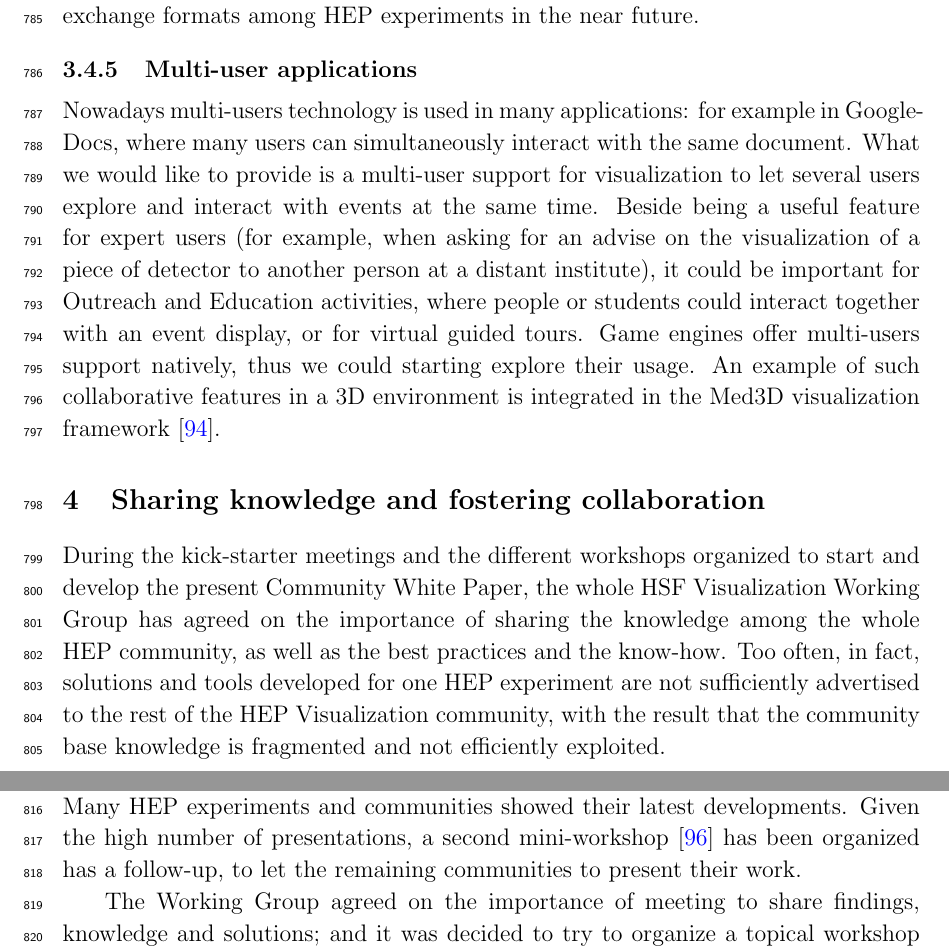
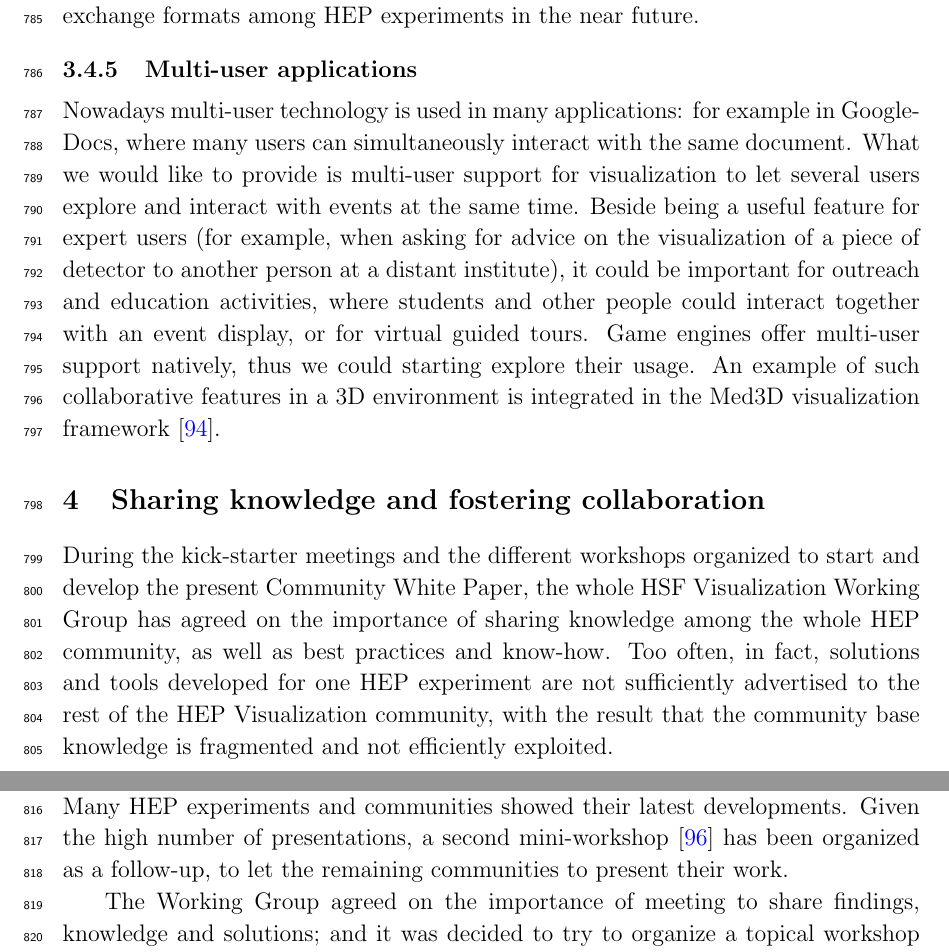
Before and after one commit to HSF/Visualization, a LaTeX document (documents/CWP/cwp-wg-visualization.tex): two parts of pages 27 and 28 of 36, joined at a grey line, cut so that both start at the same text. Compiled offline with pdfLaTeX.

Commit message:
more typos

```diff
--- a/documents/CWP/cwp-wg-visualization.tex
+++ b/documents/CWP/cwp-wg-visualization.tex
@@ -957,19 +957,19 @@ client-server tools and data exchange formats among HEP experiments in the near
 \hypertarget{multi-user}{%
 \subsubsection{Multi-user applications}\label{multi-user}}
 
-Nowadays multi-users technology is used in many applications: for example in GoogleDocs, where many users can simultaneously
-interact with the same document. What we would like to provide is a multi-user support for visualization to let several users
-explore and interact with events at the same time. Beside being a useful feature for expert users (for example, when asking for an advise on the visualization of a piece of detector to another person at a distant institute), it could be important for
-Outreach and Education activities, where people or students could interact together with an event display, or for virtual guided tours.
-Game engines offer multi-users support natively, thus we could starting explore their usage.
+Nowadays multi-user technology is used in many applications: for example in GoogleDocs, where many users can simultaneously
+interact with the same document. What we would like to provide is multi-user support for visualization to let several users
+explore and interact with events at the same time. Beside being a useful feature for expert users (for example, when asking for advice on the visualization of a piece of detector to another person at a distant institute), it could be important for
+outreach and education activities, where students and other people could interact together with an event display, or for virtual guided tours.
+Game engines offer multi-user support natively, thus we could starting explore their usage.
 An example of such collaborative features in a 3D environment is integrated in the Med3D visualization framework~\cite{Bohak2017}.
 
 \hypertarget{sharing-knowledge}{%
 \section{Sharing knowledge and fostering collaboration}\label{sharing-knowledge}}
 
 During the kick-starter meetings and the different workshops organized to start and develop the present Community White Paper,
-the whole HSF Visualization Working Group has agreed on the importance of sharing the knowledge among the whole HEP community,
-as well as the best practices and the know-how. Too often, in fact, solutions and tools developed for one HEP experiment are
+the whole HSF Visualization Working Group has agreed on the importance of sharing knowledge among the whole HEP community,
+as well as best practices and know-how. Too often, in fact, solutions and tools developed for one HEP experiment are
 not sufficiently advertised to the rest of the HEP Visualization community, with the result that the community base knowledge
 is fragmented and not efficiently exploited.
 
@@ -985,7 +985,7 @@ show their work and share their solutions. In addition, external experts from in
 advancements in the field and best practices \cite{HSFViz2017}.
 
 It was the first topical workshop focused on HEP Visualization in many years. Many HEP
-experiments and communities showed their latest developments. Given the high number of presentations, a second mini-workshop~\cite{HSFViz2017Mini} has been organized has a follow-up, to let the remaining communities to present their work.
+experiments and communities showed their latest developments. Given the high number of presentations, a second mini-workshop~\cite{HSFViz2017Mini} has been organized as a follow-up, to let the remaining communities to present their work.
 
 The Working Group agreed on the importance of meeting to share findings, knowledge and solutions; and it was decided to
 try to organize a topical workshop on HEP visualization once per year.
```
